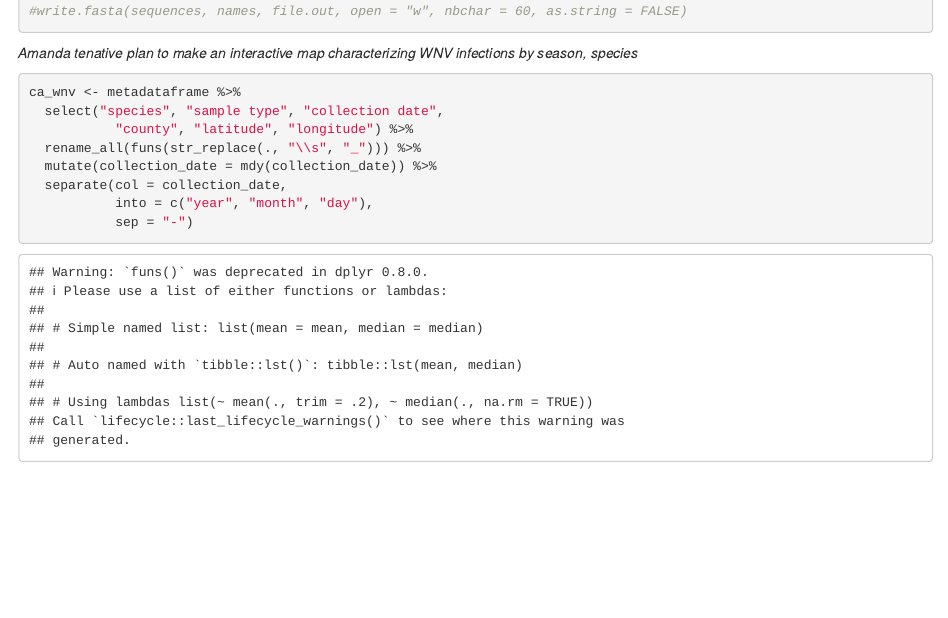
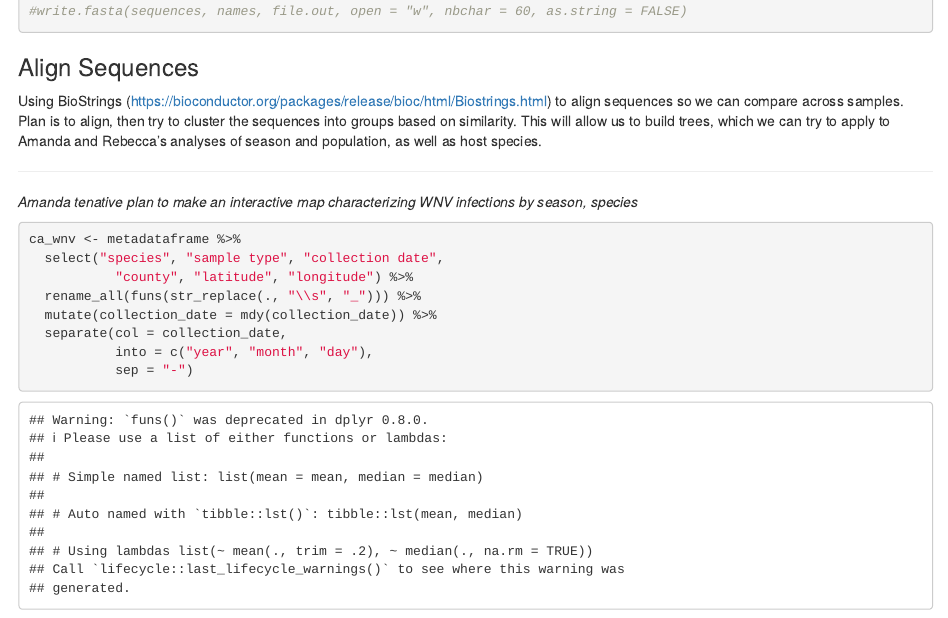
Before and after one commit to aeriel-belk/NSCI535-westnile-omics, an R Markdown document (omics-markdown.Rmd): the page in a window 1100 px wide, from 1540 px down. Rendered offline with R 4.5, knitr and Pandoc, with nearby package versions; some code elsewhere in the file could not run offline.

Commit message:
added plan for genomics

````diff
--- a/omics-markdown.Rmd
+++ b/omics-markdown.Rmd
@@ -90,6 +90,15 @@ writeXStringSet(fasta2, 'consensus-seqs.fna')
 #write.fasta(sequences, names, file.out, open = "w", nbchar = 60, as.string = FALSE)
 ```
 
+
+### Align Sequences
+
+Using BioStrings (https://bioconductor.org/packages/release/bioc/html/Biostrings.html) to align sequences so we can compare across samples. Plan is to align, then try to cluster the sequences into groups based on similarity. This will allow us to build trees, which we can try to apply to Amanda and Rebecca's analyses of season and population, as well as host species.
+
+
+
+********************************************************************************
+
 *Amanda tenative plan to make an interactive map characterizing WNV infections by season, species*
 
 ```{r mapped_plot}
````
